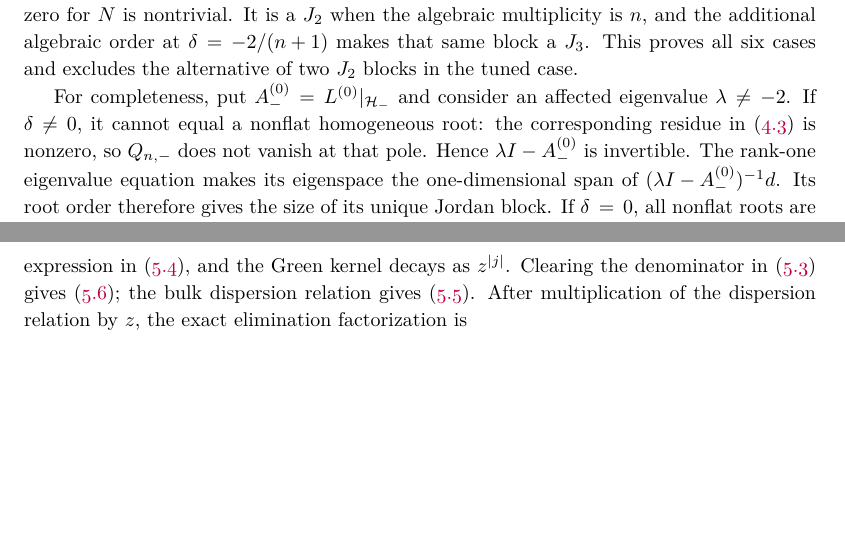
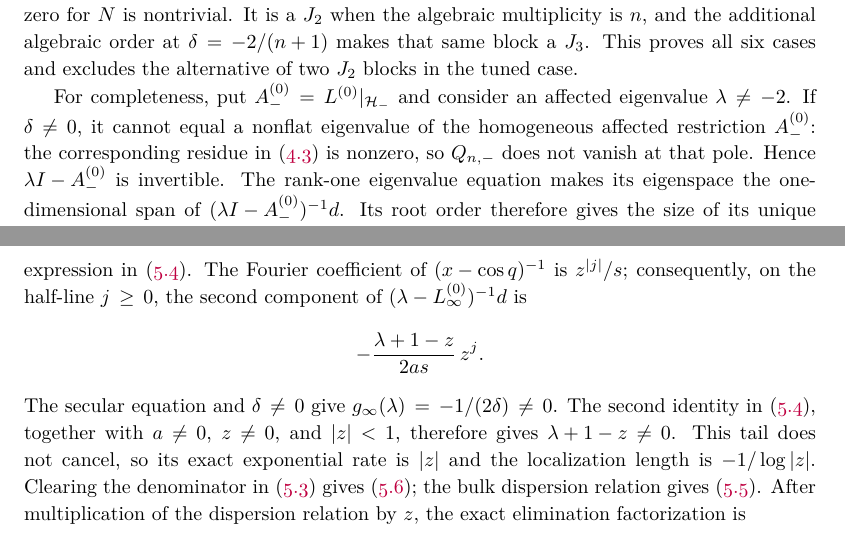
Before and after one commit to skypher/kinetic-defect-ring, a LaTeX paper (paper/main.tex): two parts of pages 11 and 15 of 43, joined at a grey line, cut so that both start at the same text, the shorter picture padded with empty space. Compiled offline with pdfLaTeX.

Commit message:
Address final referee proof comments

```diff
--- a/paper/main.tex
+++ b/paper/main.tex
@@ -822,8 +822,9 @@ of two $J_2$ blocks in the tuned case.
 For completeness, put
 $A_-^{(0)}=L^{(0)}|_{\mathcal H_-}$ and consider an affected eigenvalue
 $\lambda\ne-2$.
-If $\delta\ne0$, it cannot equal a nonflat homogeneous root: the
-corresponding residue in \eqref{eq:Gfinite} is nonzero, so
+If $\delta\ne0$, it cannot equal a nonflat eigenvalue of the homogeneous
+affected restriction $A_-^{(0)}$: the corresponding residue in
+\eqref{eq:Gfinite} is nonzero, so
 $Q_{n,-}$ does not vanish at that pole.  Hence
 $\lambda I-A_-^{(0)}$ is invertible.  The rank-one eigenvalue equation
 makes its eigenspace the one-dimensional span of
@@ -1090,8 +1091,19 @@ $d^{\mathsf T}$ therefore gives \eqref{eq:localization-secular}.
 Conversely, when that scalar equation holds, the displayed resolvent
 vector is a nonzero $\ell^2$ eigenvector.  Since
 $x=(z+z^{-1})/2$ and $s=(z^{-1}-z)/2$, elementary simplification gives
-the second expression in \eqref{eq:localization-green}, and the Green
-kernel decays as $z^{|j|}$.  Clearing the denominator in
+the second expression in \eqref{eq:localization-green}.  The Fourier
+coefficient of $(x-\cos q)^{-1}$ is $z^{|j|}/s$; consequently, on the
+half-line $j\ge0$, the second component of
+$(\lambda-L_\infty^{(0)})^{-1}d$ is
+\[
+ -\frac{\lambda+1-z}{2as}\,z^j.
+\]
+The secular equation and $\delta\ne0$ give
+$g_\infty(\lambda)=-1/(2\delta)\ne0$.  The second identity in
+\eqref{eq:localization-green}, together with $a\ne0$, $z\ne0$, and
+$|z|<1$, therefore gives $\lambda+1-z\ne0$.  This tail does not cancel,
+so its exact exponential rate is $|z|$ and the localization length is
+$-1/\log|z|$.  Clearing the denominator in
 \eqref{eq:localization-secular} gives
 \eqref{eq:loc-match}; the bulk dispersion relation gives
 \eqref{eq:loc-dispersion}.  After multiplication of the dispersion
```
Also changed, not shown: paper/main.pdf, paper/main.tex (2 more changed lines).
